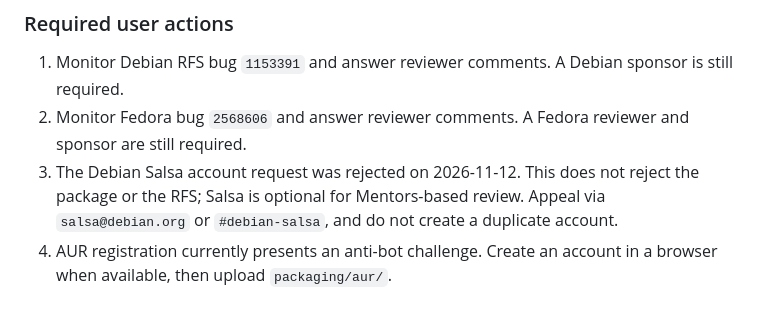
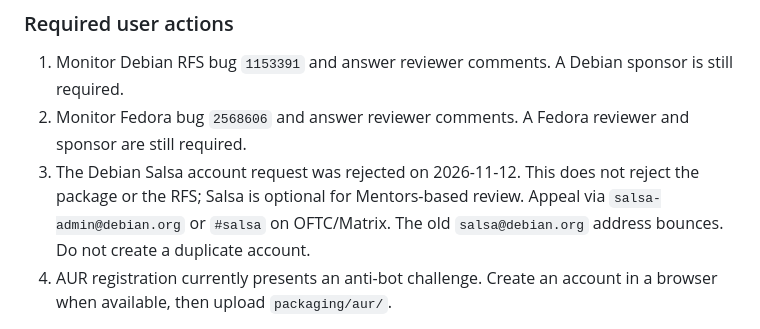
Before and after one commit to AsemShahen/NetworkMonitor, a Markdown page: docs/PUBLISHING_CHANNELS.md, the part around the change. Drawn GitHub-style.

```diff
--- a/docs/PUBLISHING_CHANNELS.md
+++ b/docs/PUBLISHING_CHANNELS.md
@@ -81,8 +81,8 @@ The Fedora review request is filed:
    and sponsor are still required.
 3. The Debian Salsa account request was rejected on 2026-11-12. This does not
    reject the package or the RFS; Salsa is optional for Mentors-based review.
-   Appeal via `salsa@debian.org` or `#debian-salsa`, and do not create a
-   duplicate account.
+   Appeal via `salsa-admin@debian.org` or `#salsa` on OFTC/Matrix. The old
+   `salsa@debian.org` address bounces. Do not create a duplicate account.
 4. AUR registration currently presents an anti-bot challenge. Create an
    account in a browser when available, then upload `packaging/aur/`.
 
```
Also changed, not shown: REPORT_AR.md (+4 -2 lines), docs/PUBLISHING_CHANNELS_AR.md (+3 -2 lines).
